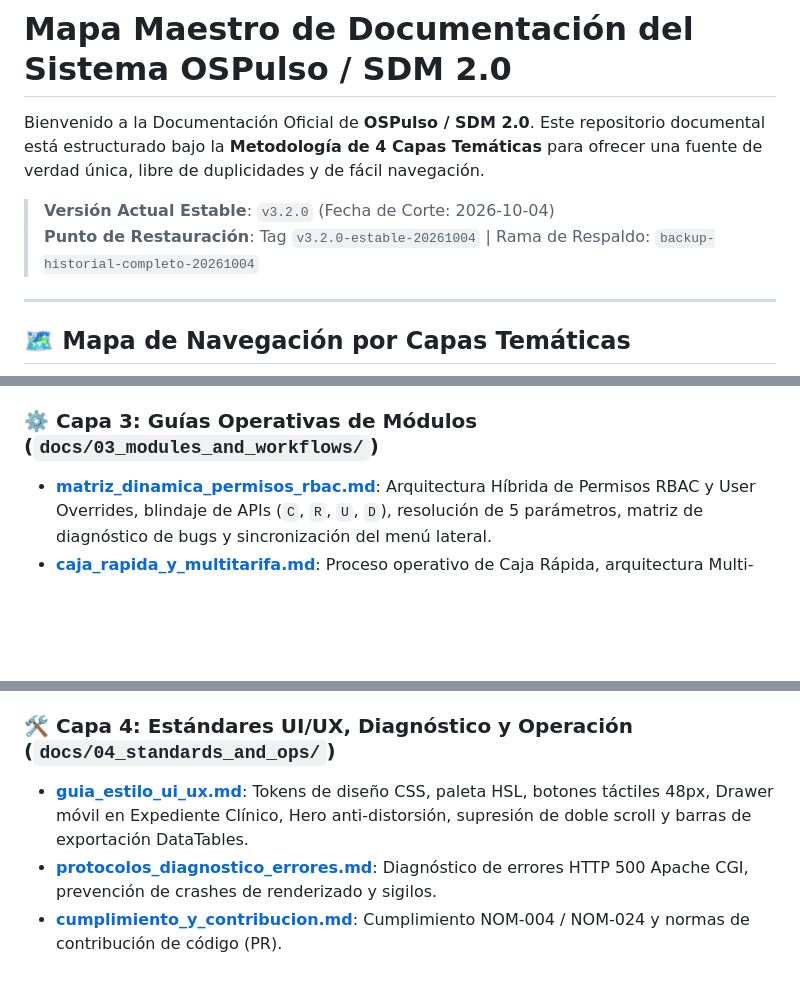
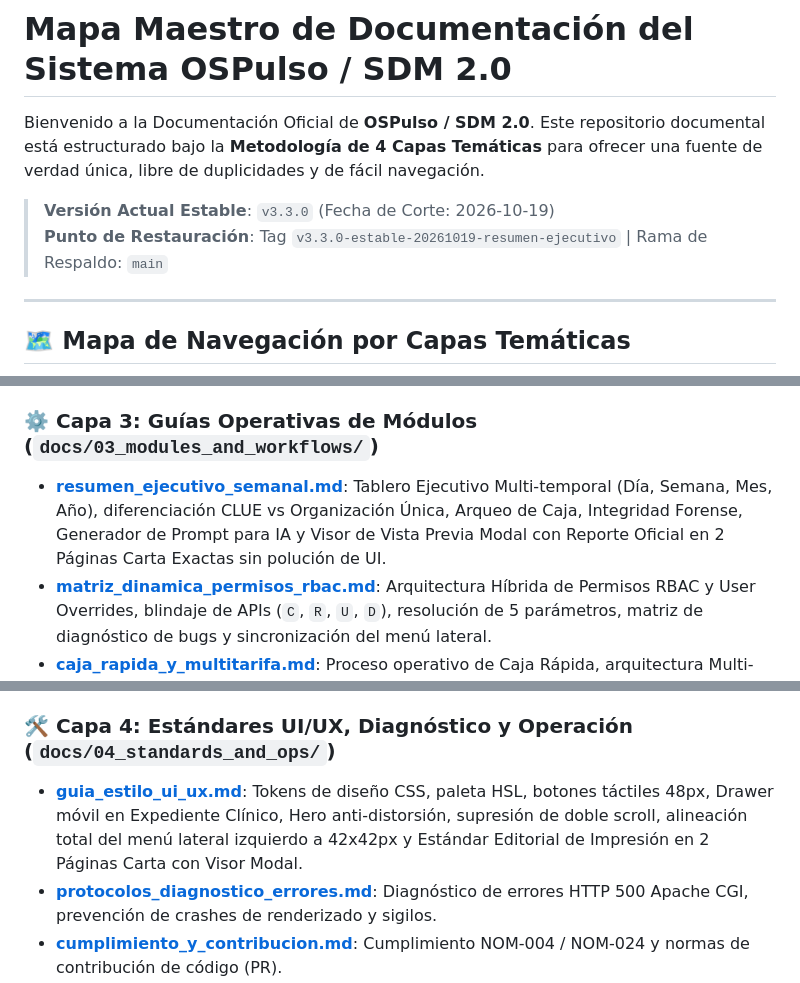
Before and after one commit to geisabpagit-bit/ospulso, a Markdown page: docs/README.md, 3 parts joined by grey strips. Rendered like a GitHub page; blank space fills up the shorter version.

Commit message:
docs(maestro): actualizar README a v3.3.0 e integrar estándares de impresion en 2 paginas y modulo ejecutivo

```diff
--- a/docs/README.md
+++ b/docs/README.md
@@ -2,8 +2,8 @@
 
 Bienvenido a la Documentación Oficial de **OSPulso / SDM 2.0**. Este repositorio documental está estructurado bajo la **Metodología de 4 Capas Temáticas** para ofrecer una fuente de verdad única, libre de duplicidades y de fácil navegación.
 
-> **Versión Actual Estable**: `v3.2.0` (Fecha de Corte: 2026-10-04)
-> **Punto de Restauración**: Tag `v3.2.0-estable-20261004` | Rama de Respaldo: `backup-historial-completo-20261004`
+> **Versión Actual Estable**: `v3.3.0` (Fecha de Corte: 2026-10-19)
+> **Punto de Restauración**: Tag `v3.3.0-estable-20261019-resumen-ejecutivo` | Rama de Respaldo: `main`
 
 ---
 
@@ -31,6 +31,7 @@ graph TD
 - **[arquitectura_financiera.md](file:///c:/xampp/htdocs/ospulso/docs/02_data_and_rules/arquitectura_financiera.md)**: Fuente Canónica de Verdad para ingresos, segregación de Efectivo Real en Caja vs Cuentas por Cobrar (CXC Estado) e integridad contable al centavo.
 
 ### ⚙️ Capa 3: Guías Operativas de Módulos (`docs/03_modules_and_workflows/`)
+- **[resumen_ejecutivo_semanal.md](file:///c:/xampp/htdocs/ospulso/docs/03_modules_and_workflows/resumen_ejecutivo_semanal.md)**: Tablero Ejecutivo Multi-temporal (Día, Semana, Mes, Año), diferenciación CLUE vs Organización Única, Arqueo de Caja, Integridad Forense, Generador de Prompt para IA y Visor de Vista Previa Modal con Reporte Oficial en 2 Páginas Carta Exactas sin polución de UI.
 - **[matriz_dinamica_permisos_rbac.md](file:///c:/xampp/htdocs/ospulso/docs/03_modules_and_workflows/matriz_dinamica_permisos_rbac.md)**: Arquitectura Híbrida de Permisos RBAC y User Overrides, blindaje de APIs (`C`, `R`, `U`, `D`), resolución de 5 parámetros, matriz de diagnóstico de bugs y sincronización del menú lateral.
 - **[caja_rapida_y_multitarifa.md](file:///c:/xampp/htdocs/ospulso/docs/03_modules_and_workflows/caja_rapida_y_multitarifa.md)**: Proceso operativo de Caja Rápida, arquitectura Multi-Tarifa dinámica en conceptos, soporte para tarifas personalizadas al vuelo ("Otra") y estándares UI/UX del carrito.
 - **[gestion_catalogos_serverside.md](file:///c:/xampp/htdocs/ospulso/docs/03_modules_and_workflows/gestion_catalogos_serverside.md)**: Arquitectura del Catálogo Universal 3NF, DataTables Server-Side AJAX (`deferRender: true`), paginación por defecto (10 registros) y normalización por CLUE.
@@ -40,7 +41,7 @@ graph TD
 - **[modulos_complementarios.md](file:///c:/xampp/htdocs/ospulso/docs/03_modules_and_workflows/modulos_complementarios.md)**: Especificación de Agenda y Citas, Quirófano Kanban y Odontograma SPA.
 
 ### 🛠️ Capa 4: Estándares UI/UX, Diagnóstico y Operación (`docs/04_standards_and_ops/`)
-- **[guia_estilo_ui_ux.md](file:///c:/xampp/htdocs/ospulso/docs/04_standards_and_ops/guia_estilo_ui_ux.md)**: Tokens de diseño CSS, paleta HSL, botones táctiles 48px, Drawer móvil en Expediente Clínico, Hero anti-distorsión, supresión de doble scroll y barras de exportación DataTables.
+- **[guia_estilo_ui_ux.md](file:///c:/xampp/htdocs/ospulso/docs/04_standards_and_ops/guia_estilo_ui_ux.md)**: Tokens de diseño CSS, paleta HSL, botones táctiles 48px, Drawer móvil en Expediente Clínico, Hero anti-distorsión, supresión de doble scroll, alineación total del menú lateral izquierdo a 42x42px y Estándar Editorial de Impresión en 2 Páginas Carta con Visor Modal.
 - **[protocolos_diagnostico_errores.md](file:///c:/xampp/htdocs/ospulso/docs/04_standards_and_ops/protocolos_diagnostico_errores.md)**: Diagnóstico de errores HTTP 500 Apache CGI, prevención de crashes de renderizado y sigilos.
 - **[cumplimiento_y_contribucion.md](file:///c:/xampp/htdocs/ospulso/docs/04_standards_and_ops/cumplimiento_y_contribucion.md)**: Cumplimiento NOM-004 / NOM-024 y normas de contribución de código (PR).
 
```
Also changed, not shown: docs/04_standards_and_ops/guia_estilo_ui_ux.md (+35 -0 lines).
